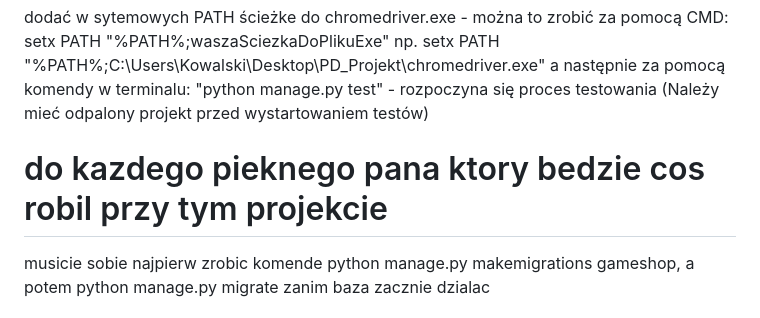
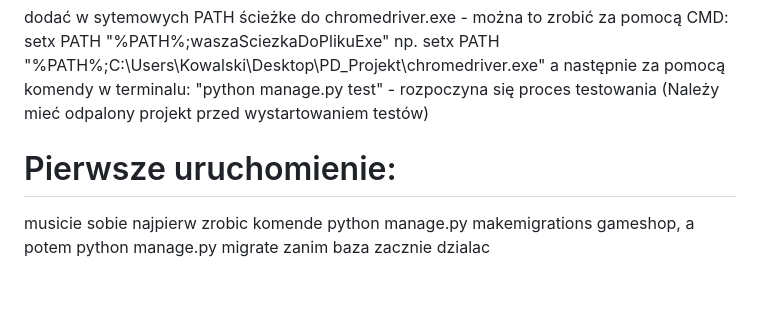
Before and after one commit to iamkileR/GameShop-Django-Python, a Markdown page: README.md, the part around the change. GitHub-like rendering; blank space fills up the shorter version.

```diff
--- a/README.md
+++ b/README.md
@@ -34,7 +34,7 @@ dodać w sytemowych PATH ścieżke do chromedriver.exe - można to zrobić za po
 np. setx PATH "%PATH%;C:\Users\Kowalski\Desktop\PD_Projekt\chromedriver.exe"
 a następnie za pomocą komendy w terminalu: "python manage.py test" - rozpoczyna się proces testowania (Należy mieć odpalony projekt przed wystartowaniem testów)
 
-# do kazdego pieknego pana ktory bedzie cos robil przy tym projekcie
+# Pierwsze uruchomienie:
 
 musicie sobie najpierw zrobic komende python manage.py makemigrations gameshop, a potem python manage.py migrate zanim baza zacznie dzialac
 
```
